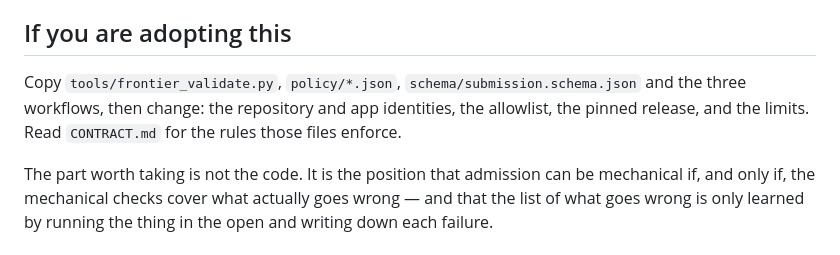
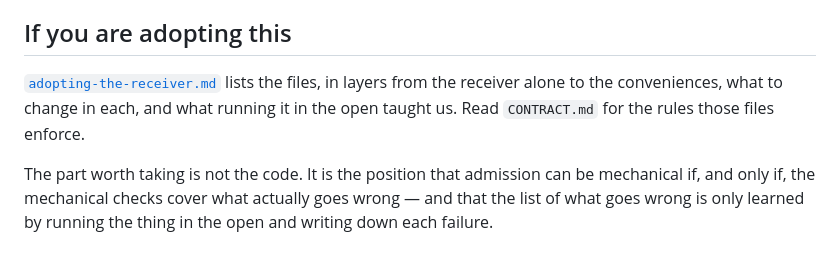
Before and after one commit to carlok/LeanFrontier, a Markdown page: docs/threat-model.md, the part around the change. Rendered like a GitHub page.

```diff
--- a/docs/threat-model.md
+++ b/docs/threat-model.md
@@ -167,10 +167,10 @@ Stated plainly, because an unstated residual risk is the dangerous kind.
 
 ## If you are adopting this
 
-Copy `tools/frontier_validate.py`, `policy/*.json`,
-`schema/submission.schema.json` and the three workflows, then change: the
-repository and app identities, the allowlist, the pinned release, and the
-limits. Read `CONTRACT.md` for the rules those files enforce.
+[`adopting-the-receiver.md`](adopting-the-receiver.md) lists the files, in
+layers from the receiver alone to the conveniences, what to change in each, and
+what running it in the open taught us. Read `CONTRACT.md` for the rules those
+files enforce.
 
 The part worth taking is not the code. It is the position that admission can be
 mechanical if, and only if, the mechanical checks cover what actually goes
```
Also changed, not shown: docs/adopting-the-receiver.md (added, +93 -0 lines).
